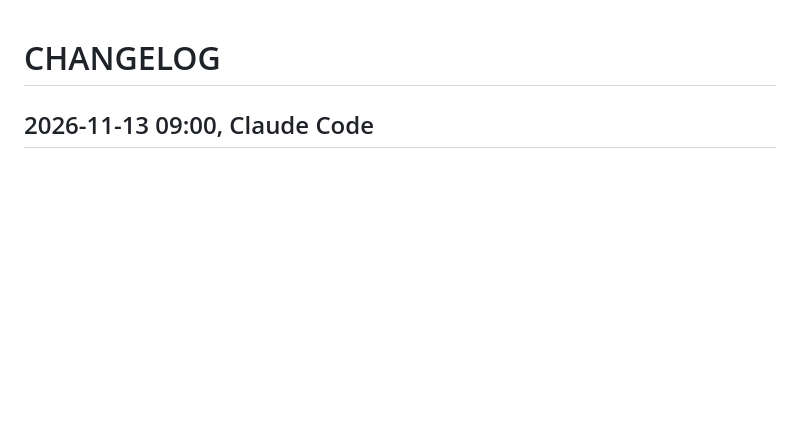
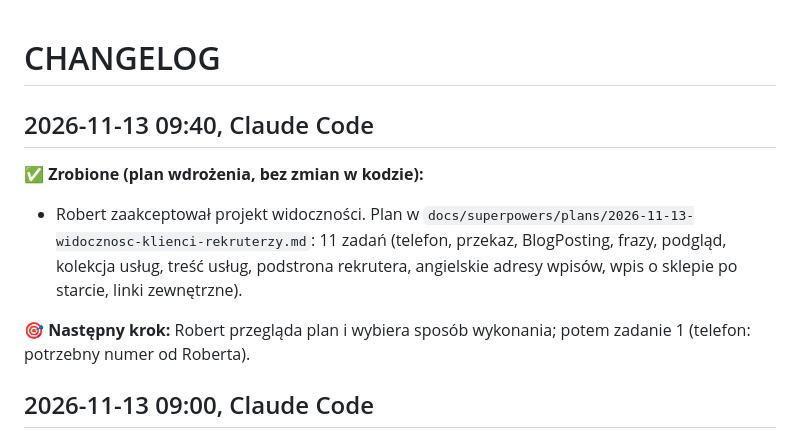
Before and after one commit to RobertDebicki/robert-debicki, a Markdown page: CHANGELOG.md, the part around the change. Drawn GitHub-style; blank space fills up the shorter version.

Commit message:
Plan wdrożenia widoczności: 11 zadań od telefonu do linków zewnętrznych
Co-Authored-By: Claude Opus 5.5 <noreply@anthropic.com>

```diff
--- a/CHANGELOG.md
+++ b/CHANGELOG.md
@@ -1,4 +1,11 @@
 # CHANGELOG
+
+## 2026-11-13 09:40, Claude Code
+
+**✅ Zrobione (plan wdrożenia, bez zmian w kodzie):**
+- Robert zaakceptował projekt widoczności. Plan w `docs/superpowers/plans/2026-11-13-widocznosc-klienci-rekruterzy.md`: 11 zadań (telefon, przekaz, BlogPosting, frazy, podgląd, kolekcja usług, treść usług, podstrona rekrutera, angielskie adresy wpisów, wpis o sklepie po starcie, linki zewnętrzne).
+
+**🎯 Następny krok:** Robert przegląda plan i wybiera sposób wykonania; potem zadanie 1 (telefon: potrzebny numer od Roberta).
 
 ## 2026-11-13 09:00, Claude Code
 
```
Also changed, not shown: 1 other file.
